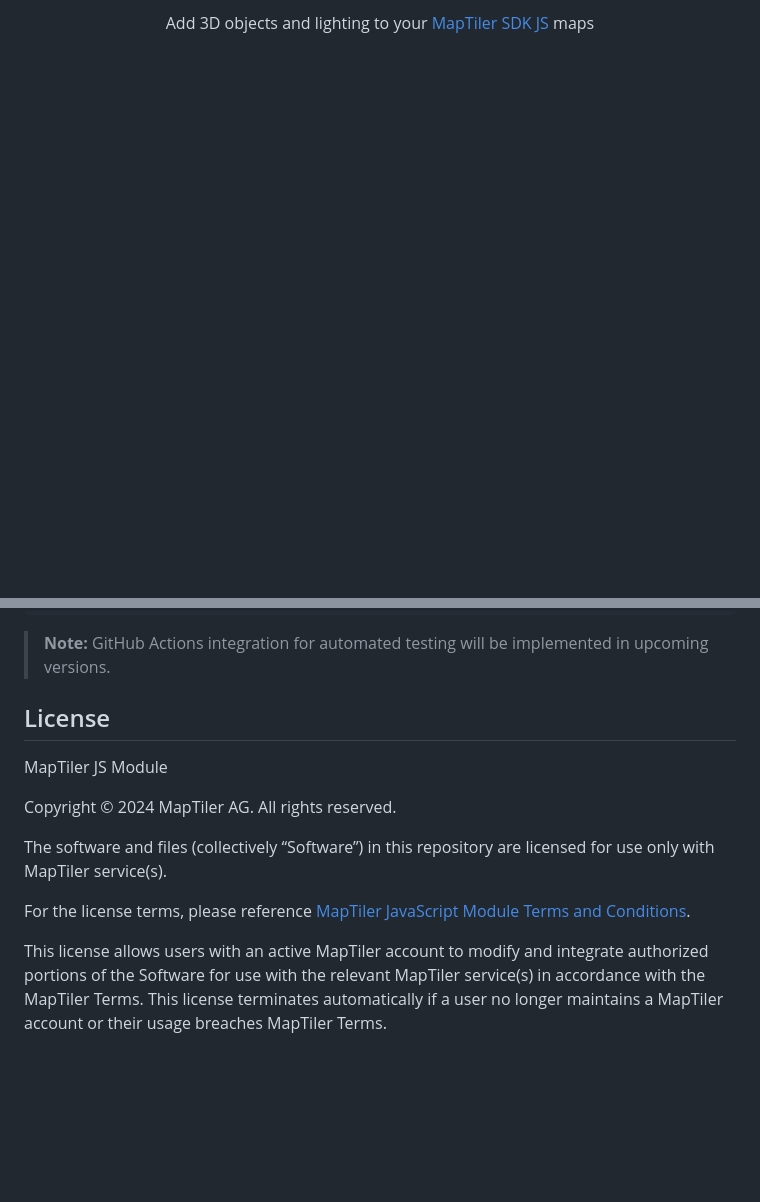
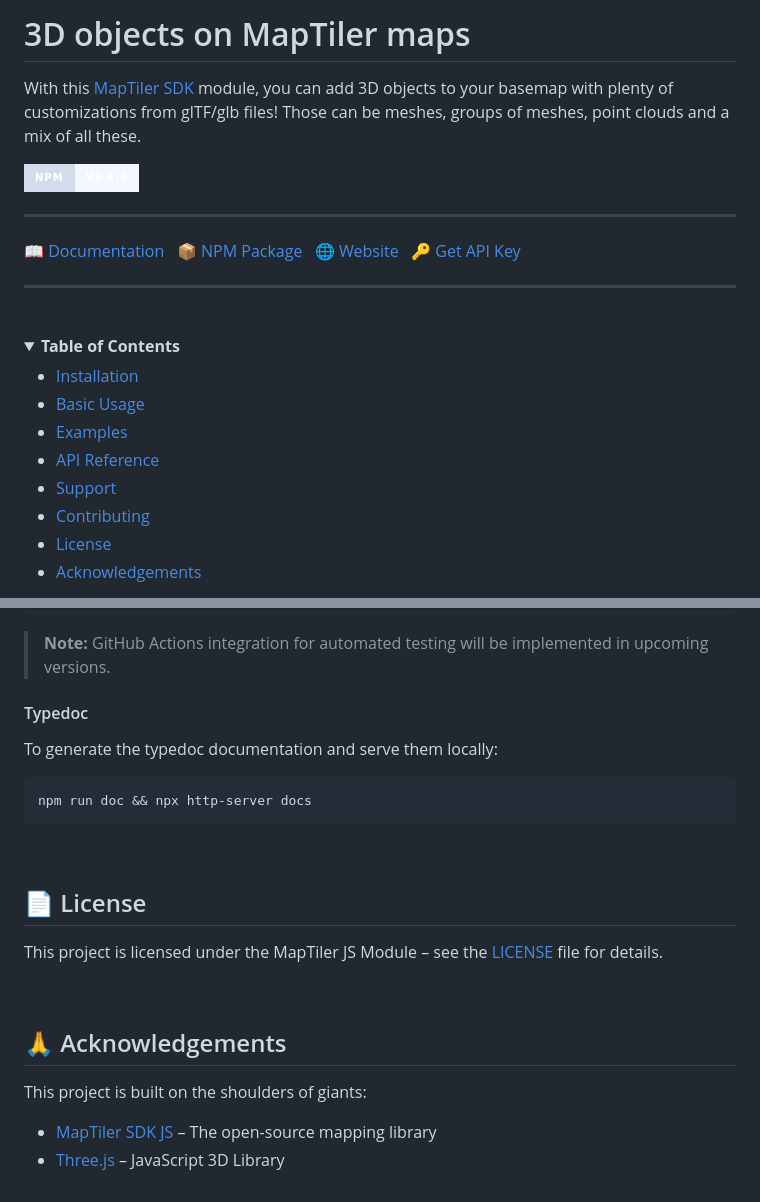
Before and after one commit to maptiler/maptiler-3d-js, a Markdown page: readme.md, 2 parts joined by grey strips. GitHub-like rendering; folded sections open; badges without logos; blank space fills up the shorter version.

Commit message:
CU-1546 update readme new template

````diff
--- a/readme.md
+++ b/readme.md
@@ -5,6 +2,29 @@
 
-<p align="center" style="color: #AAA">
-  Add 3D objects and lighting to your <a href="https://docs.maptiler.com/sdk-js">MapTiler SDK JS</a> maps
-</p>
+# 3D objects on MapTiler maps
+
+With this [MapTiler SDK](https://docs.maptiler.com/sdk-js) module, you can add 3D objects to your basemap with plenty of customizations from glTF/glb files! Those can be meshes, groups of meshes, point clouds and a mix of all these.
+
+![](https://img.shields.io/badge/npm-v3.8.0-f2f6ff?style=for-the-badge&labelColor=D3DBEC&logo=npm&logoColor=333359) ![](https://img.shields.io/badge/-white?style=for-the-badge&logo=javascript)![](https://img.shields.io/badge/-white?style=for-the-badge&logo=typescript)
+
+---
+
+📖 [Documentation](https://docs.maptiler.com/sdk-js/modules/3d/) &nbsp; 📦 [NPM Package](https://www.npmjs.com/package/@maptiler/3d) &nbsp; 🌐 [Website](https://www.maptiler.com/) &nbsp; 🔑 [Get API Key](https://cloud.maptiler.com/account/keys/)
+
+---
+
+<br>
+
+<details> <summary><b>Table of Contents</b></summary>
+<ul>
+<li><a href="#-installation">Installation</a></li>
+<li><a href="#-basic-usage">Basic Usage</a></li>
+<li><a href="#-related-examples">Examples</a></li>
+<li><a href="#-api-reference">API Reference</a></li>
+<li><a href="#-support">Support</a></li>
+<li><a href="#-contributing">Contributing</a></li>
+<li><a href="#-license">License</a></li>
+<li><a href="#-acknowledgements">Acknowledgements</a></li>
+</ul>
+</details>
 
 <p align="center">
@@ -483,13 +559,28 @@ npm run e2e:local -- --ui
 
 > **Note:** GitHub Actions integration for automated testing will be implemented in upcoming versions.
 
-## License
-MapTiler JS Module
+#### Typedoc
 
-Copyright © 2024 MapTiler AG. All rights reserved.
+To generate the typedoc documentation and serve them locally:
 
-The software and files (collectively “Software”) in this repository are licensed for use only with MapTiler service(s).
+```shell
+npm run doc && npx http-server docs
+```
 
-For the license terms, please reference  [MapTiler JavaScript Module Terms and Conditions](https://www.maptiler.com/terms/jsmodule/).
+<br>
 
-This license allows users with an active MapTiler account to modify and integrate authorized portions of the Software for use with the relevant MapTiler service(s) in accordance with the MapTiler Terms. This license terminates automatically if a user no longer maintains a MapTiler account or their usage breaches MapTiler Terms.
+## 📄 License
+
+This project is licensed under the MapTiler JS Module – see the [LICENSE](./LICENSE.md) file for details.
+
+<br>
+
+## 🙏 Acknowledgements
+
+This project is built on the shoulders of giants:
+
+- [MapTiler SDK JS](https://docs.maptiler.com/sdk-js/) – The open-source mapping library
+- [Three.js](https://threejs.org/) – JavaScript 3D Library
+
+<br>
+
````
Also changed, not shown: other parts of readme.md (+193 -130 lines).
